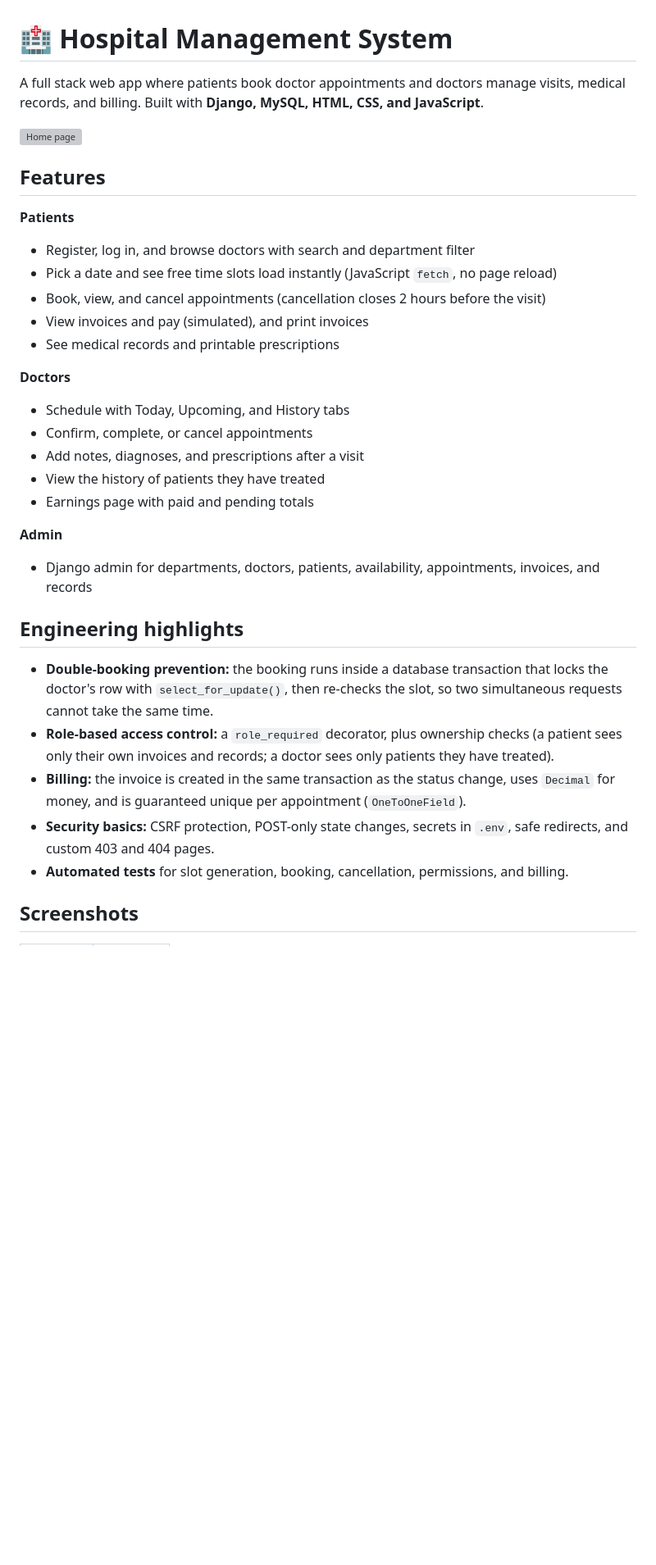
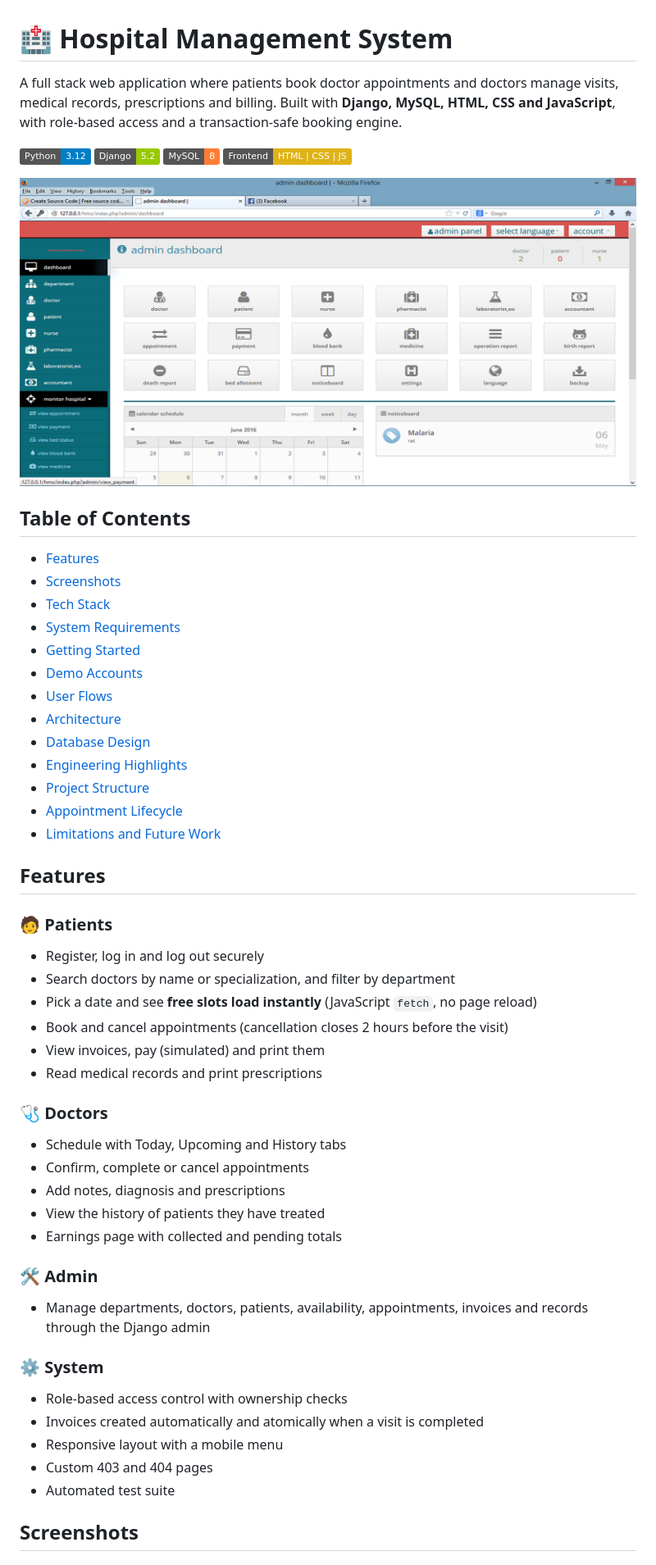
Before and after one commit to tejaswini-n-cse/hospital-management-system, a Markdown page: README.md, the part around one of its changes. Shown at 82% size. Drawn GitHub-style; pictures changed too: docs/screenshots/patient-dashboard.png (added); badges without logos; blank space fills up the shorter version; grey boxes are pictures that could not be loaded.

Commit message:
Update README with screenshots, tech stack and diagrams

```diff
--- a/README.md
+++ b/README.md
@@ -1,35 +1,56 @@
 # 🏥 Hospital Management System
 
-A full stack web app where patients book doctor appointments and doctors manage visits, medical records, and billing. Built with **Django, MySQL, HTML, CSS, and JavaScript**.
+A full stack web application where patients book doctor appointments and doctors manage visits, medical records, prescriptions and billing. Built with **Django, MySQL, HTML, CSS and JavaScript**, with role-based access and a transaction-safe booking engine.
 
-![Home page](docs/screenshots/home.png)
+![Python](https://img.shields.io/badge/Python-3.12-blue)
+![Django](https://img.shields.io/badge/Django-5.2-green)
+![MySQL](https://img.shields.io/badge/MySQL-8-orange)
+![Frontend](https://img.shields.io/badge/Frontend-HTML%20%7C%20CSS%20%7C%20JS-yellow)
+
+![Dashboard](docs/screenshots/patient-dashboard.png)
+
+## Table of Contents
+
+- [Features](#features)
+- [Screenshots](#screenshots)
+- [Tech Stack](#tech-stack)
+- [System Requirements](#system-requirements)
+- [Getting Started](#getting-started)
+- [Demo Accounts](#demo-accounts)
+- [User Flows](#user-flows)
+- [Architecture](#architecture)
+- [Database Design](#database-design)
+- [Engineering Highlights](#engineering-highlights)
+- [Project Structure](#project-structure)
+- [Appointment Lifecycle](#appointment-lifecycle)
+- [Limitations and Future Work](#limitations-and-future-work)
 
 ## Features
 
-**Patients**
-- Register, log in, and browse doctors with search and department filter
-- Pick a date and see free time slots load instantly (JavaScript `fetch`, no page reload)
-- Book, view, and cancel appointments (cancellation closes 2 hours before the visit)
-- View invoices and pay (simulated), and print invoices
-- See medical records and printable prescriptions
+### 🧑 Patients
+- Register, log in and log out securely
+- Search doctors by name or specialization, and filter by department
+- Pick a date and see **free slots load instantly** (JavaScript `fetch`, no page reload)
+- Book and cancel appointments (cancellation closes 2 hours before the visit)
+- View invoices, pay (simulated) and print them
+- Read medical records and print prescriptions
 
-**Doctors**
-- Schedule with Today, Upcoming, and History tabs
-- Confirm, complete, or cancel appointments
-- Add notes, diagnoses, and prescriptions after a visit
+### 🩺 Doctors
+- Schedule with Today, Upcoming and History tabs
+- Confirm, complete or cancel appointments
+- Add notes, diagnosis and prescriptions
 - View the history of patients they have treated
-- Earnings page with paid and pending totals
+- Earnings page with collected and pending totals
 
-**Admin**
-- Django admin for departments, doctors, patients, availability, appointments, invoices, and records
+### 🛠️ Admin
+- Manage departments, doctors, patients, availability, appointments, invoices and records through the Django admin
 
-## Engineering highlights
-
-- **Double-booking prevention:** the booking runs inside a database transaction that locks the doctor's row with `select_for_update()`, then re-checks the slot, so two simultaneous requests cannot take the same time.
-- **Role-based access control:** a `role_required` decorator, plus ownership checks (a patient sees only their own invoices and records; a doctor sees only patients they have treated).
-- **Billing:** the invoice is created in the same transaction as the status change, uses `Decimal` for money, and is guaranteed unique per appointment (`OneToOneField`).
-- **Security basics:** CSRF protection, POST-only state changes, secrets in `.env`, safe redirects, and custom 403 and 404 pages.
-- **Automated tests** for slot generation, booking, cancellation, permissions, and billing.
+### ⚙️ System
+- Role-based access control with ownership checks
+- Invoices created automatically and atomically when a visit is completed
+- Responsive layout with a mobile menu
+- Custom 403 and 404 pages
+- Automated test suite
 
 ## Screenshots
 
```
Also changed, not shown: other parts of README.md (+207 -96 lines), docs/screenshots/admin.JPG (added), docs/screenshots/demo-accounts.png (added), docs/screenshots/er-diagram.jpg (added), docs/screenshots/login.png (added).
